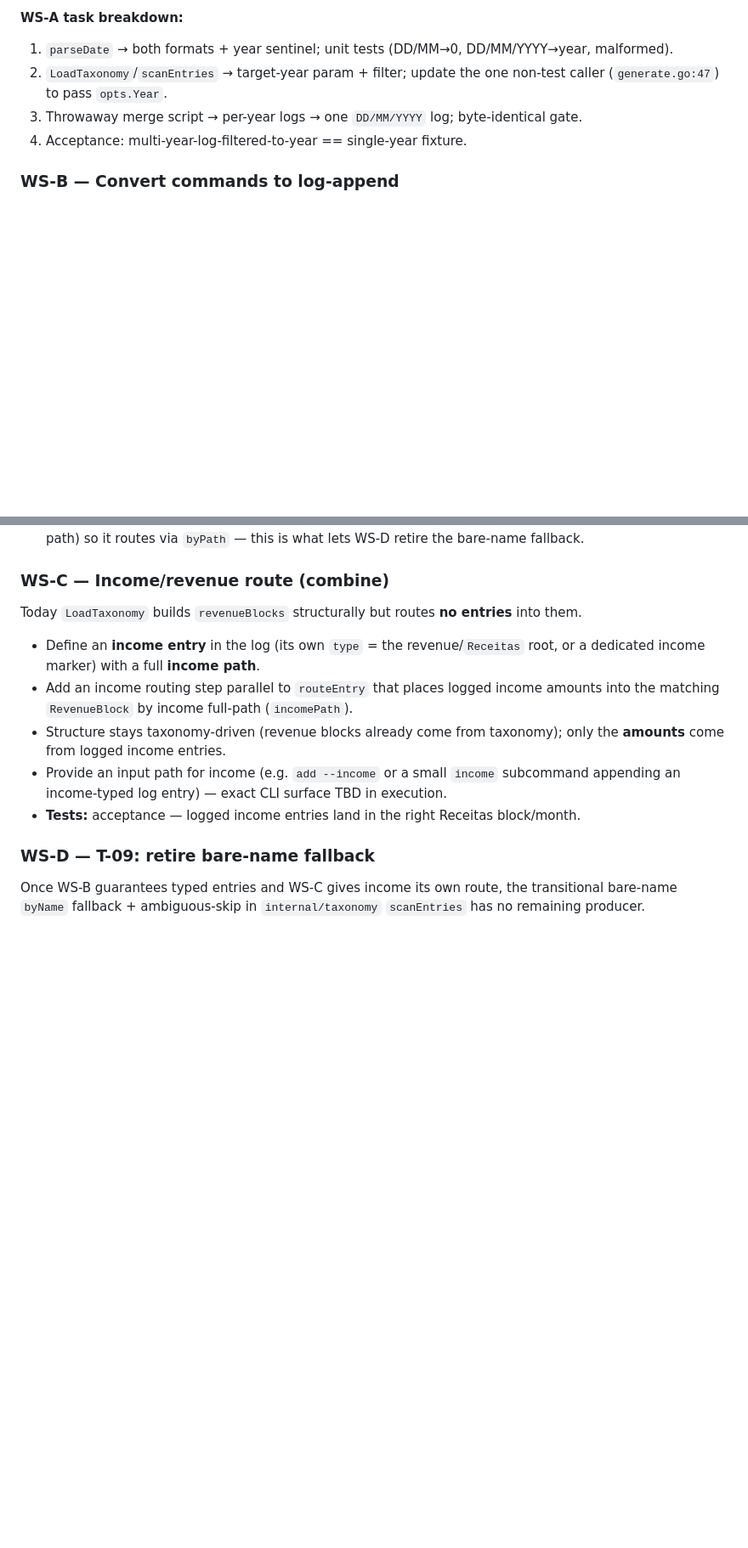
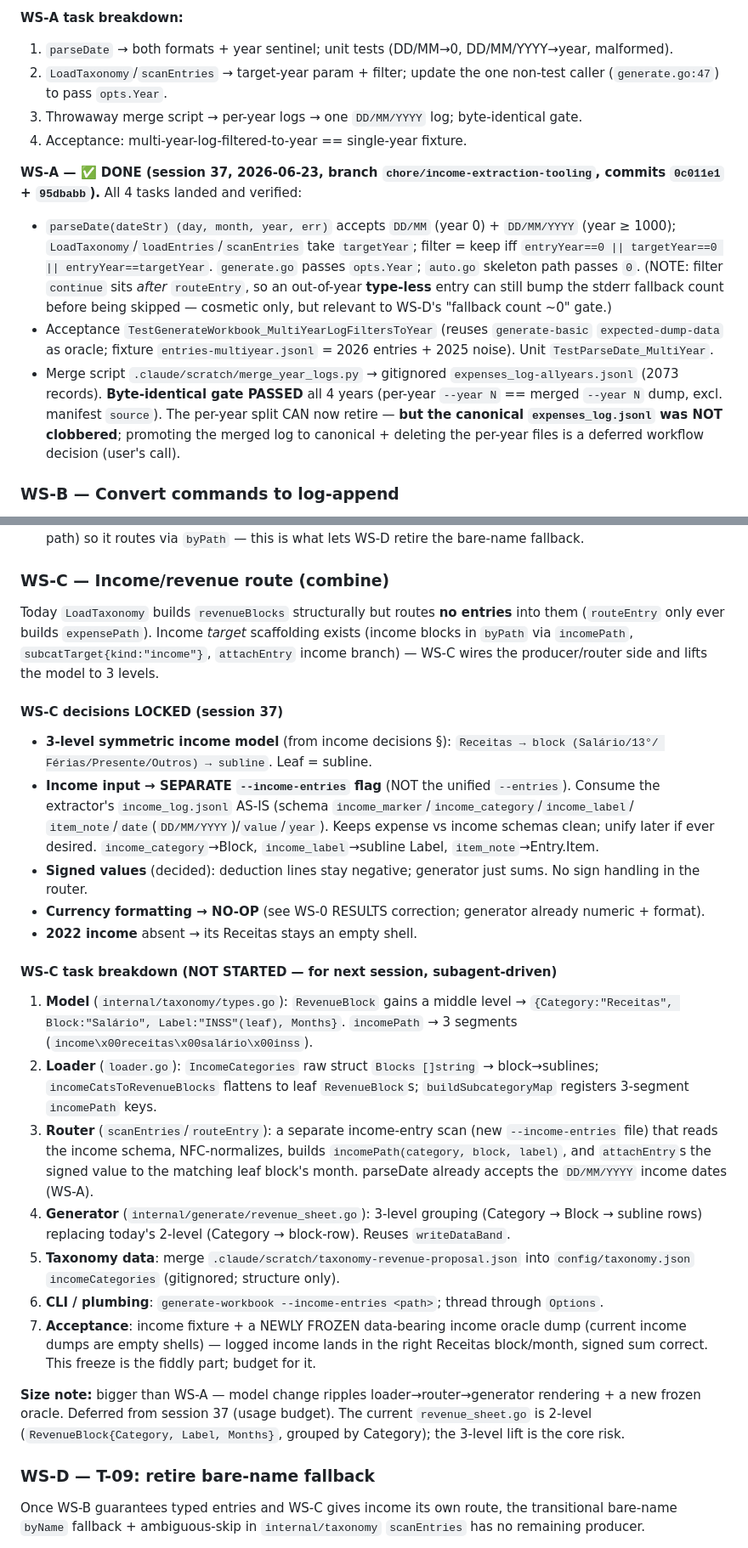
Before and after one commit to leandror172/expense-reporter-experiment, a Markdown page: .claude/plans/retire-insertion-keep-generation.md, 2 parts joined by grey strips. Shown at 85% size. Rendered like a GitHub page; blank space fills up the shorter version.

Commit message:
docs(plan): sync retire-insertion plan with session-37 reality
- Currency formatting: corrected to NO-OP (generator already writes numeric +
  R$ #,##0.00 cell format; the "bare string" finding was a dump artifact of the
  REAL workbook). Dropped from WS-C scope.
- WS-A marked DONE (parseDate year, year filtering, merge script, acceptance;
  byte-identical gate passed; canonical log promotion left as deferred decision).
- WS-C decisions locked (3-level symmetric income, separate --income-entries,
  signed values) + full not-started task breakdown for next session.

Co-Authored-By: Claude Opus 4.8 <noreply@anthropic.com>

```diff
--- a/.claude/plans/retire-insertion-keep-generation.md
+++ b/.claude/plans/retire-insertion-keep-generation.md
@@ -153,6 +155,23 @@ year is a *filter key*, not a layout dimension.
 3. Throwaway merge script → per-year logs → one `DD/MM/YYYY` log; byte-identical gate.
 4. Acceptance: multi-year-log-filtered-to-year == single-year fixture.
 
+**WS-A — ✅ DONE (session 37, 2026-06-23, branch `chore/income-extraction-tooling`, commits
+`0c011e1` + `95dbabb`).** All 4 tasks landed and verified:
+- `parseDate(dateStr) (day, month, year, err)` accepts `DD/MM` (year 0) + `DD/MM/YYYY` (year ≥ 1000);
+  `LoadTaxonomy`/`loadEntries`/`scanEntries` take `targetYear`; filter = keep iff
+  `entryYear==0 || targetYear==0 || entryYear==targetYear`. `generate.go` passes `opts.Year`;
+  `auto.go` skeleton path passes `0`. (NOTE: filter `continue` sits *after* `routeEntry`, so an
+  out-of-year **type-less** entry can still bump the stderr fallback count before being skipped —
+  cosmetic only, but relevant to WS-D's "fallback count ~0" gate.)
+- Acceptance `TestGenerateWorkbook_MultiYearLogFiltersToYear` (reuses `generate-basic`
+  `expected-dump-data` as oracle; fixture `entries-multiyear.jsonl` = 2026 entries + 2025 noise).
+  Unit `TestParseDate_MultiYear`.
+- Merge script `.claude/scratch/merge_year_logs.py` → gitignored `expenses_log-allyears.jsonl`
+  (2073 records). **Byte-identical gate PASSED** all 4 years (per-year `--year N` == merged `--year N`
+  dump, excl. manifest `source`). The per-year split CAN now retire — **but the canonical
+  `expenses_log.jsonl` was NOT clobbered**; promoting the merged log to canonical + deleting the
+  per-year files is a deferred workflow decision (user's call).
+
 ### WS-B — Convert commands to log-append
 Each command stops calling `internal/workflow`/`internal/excel` and instead appends to
 `expenses_log.jsonl` (+ `classifications.jsonl`) using the same writer `apply` uses.
@@ -168,17 +187,46 @@ Each command stops calling `internal/workflow`/`internal/excel` and instead appe
   (the typed path) so it routes via `byPath` — this is what lets WS-D retire the bare-name fallback.
 
 ### WS-C — Income/revenue route (combine)
-Today `LoadTaxonomy` builds `revenueBlocks` structurally but routes **no entries** into them.
+Today `LoadTaxonomy` builds `revenueBlocks` structurally but routes **no entries** into them
+(`routeEntry` only ever builds `expensePath`). Income *target* scaffolding exists (income blocks in
+`byPath` via `incomePath`, `subcatTarget{kind:"income"}`, `attachEntry` income branch) — WS-C wires
+the producer/router side and lifts the model to 3 levels.
 
-- Define an **income entry** in the log (its own `type` = the revenue/`Receitas` root, or a
-  dedicated income marker) with a full **income path**.
-- Add an income routing step parallel to `routeEntry` that places logged income amounts into the
-  matching `RevenueBlock` by income full-path (`incomePath`).
-- Structure stays taxonomy-driven (revenue blocks already come from taxonomy); only the **amounts**
-  come from logged income entries.
-- Provide an input path for income (e.g. `add --income` or a small `income` subcommand appending an
-  income-typed log entry) — exact CLI surface TBD in execution.
-- **Tests:** acceptance — logged income entries land in the right Receitas block/month.
+#### WS-C decisions LOCKED (session 37)
+- **3-level symmetric income model** (from income decisions §): `Receitas → block (Salário/13°/
+  Férias/Presente/Outros) → subline`. Leaf = subline.
+- **Income input → SEPARATE `--income-entries` flag** (NOT the unified `--entries`). Consume the
+  extractor's `income_log.jsonl` AS-IS (schema `income_marker`/`income_category`/`income_label`/
+  `item_note`/`date`(`DD/MM/YYYY`)/`value`/`year`). Keeps expense vs income schemas clean; unify
+  later if ever desired. `income_category`→Block, `income_label`→subline Label, `item_note`→Entry.Item.
+- **Signed values** (decided): deduction lines stay negative; generator just sums. No sign handling
+  in the router.
+- **Currency formatting → NO-OP** (see WS-0 RESULTS correction; generator already numeric + format).
+- **2022 income** absent → its Receitas stays an empty shell.
+
+#### WS-C task breakdown (NOT STARTED — for next session, subagent-driven)
+1. **Model** (`internal/taxonomy/types.go`): `RevenueBlock` gains a middle level →
+   `{Category:"Receitas", Block:"Salário", Label:"INSS"(leaf), Months}`. `incomePath` → 3 segments
+   (`income\x00receitas\x00salário\x00inss`).
+2. **Loader** (`loader.go`): `IncomeCategories` raw struct `Blocks []string` → block→sublines;
+   `incomeCatsToRevenueBlocks` flattens to leaf `RevenueBlock`s; `buildSubcategoryMap` registers
+   3-segment `incomePath` keys.
+3. **Router** (`scanEntries`/`routeEntry`): a separate income-entry scan (new `--income-entries`
+   file) that reads the income schema, NFC-normalizes, builds `incomePath(category, block, label)`,
+   and `attachEntry`s the signed value to the matching leaf block's month. parseDate already accepts
+   the `DD/MM/YYYY` income dates (WS-A).
+4. **Generator** (`internal/generate/revenue_sheet.go`): 3-level grouping (Category → Block → subline
+   rows) replacing today's 2-level (Category → block-row). Reuses `writeDataBand`.
+5. **Taxonomy data**: merge `.claude/scratch/taxonomy-revenue-proposal.json` into
+   `config/taxonomy.json` `incomeCategories` (gitignored; structure only).
+6. **CLI / plumbing**: `generate-workbook --income-entries <path>`; thread through `Options`.
+7. **Acceptance**: income fixture + a NEWLY FROZEN data-bearing income oracle dump (current income
+   dumps are empty shells) — logged income lands in the right Receitas block/month, signed sum
+   correct. This freeze is the fiddly part; budget for it.
+
+**Size note:** bigger than WS-A — model change ripples loader→router→generator rendering + a new
+frozen oracle. Deferred from session 37 (usage budget). The current `revenue_sheet.go` is 2-level
+(`RevenueBlock{Category, Label, Months}`, grouped by Category); the 3-level lift is the core risk.
 
 ### WS-D — T-09: retire bare-name fallback
 Once WS-B guarantees typed entries and WS-C gives income its own route, the transitional bare-name
```
Also changed, not shown: other parts of .claude/plans/retire-insertion-keep-generation.md (+6 -4 lines).
